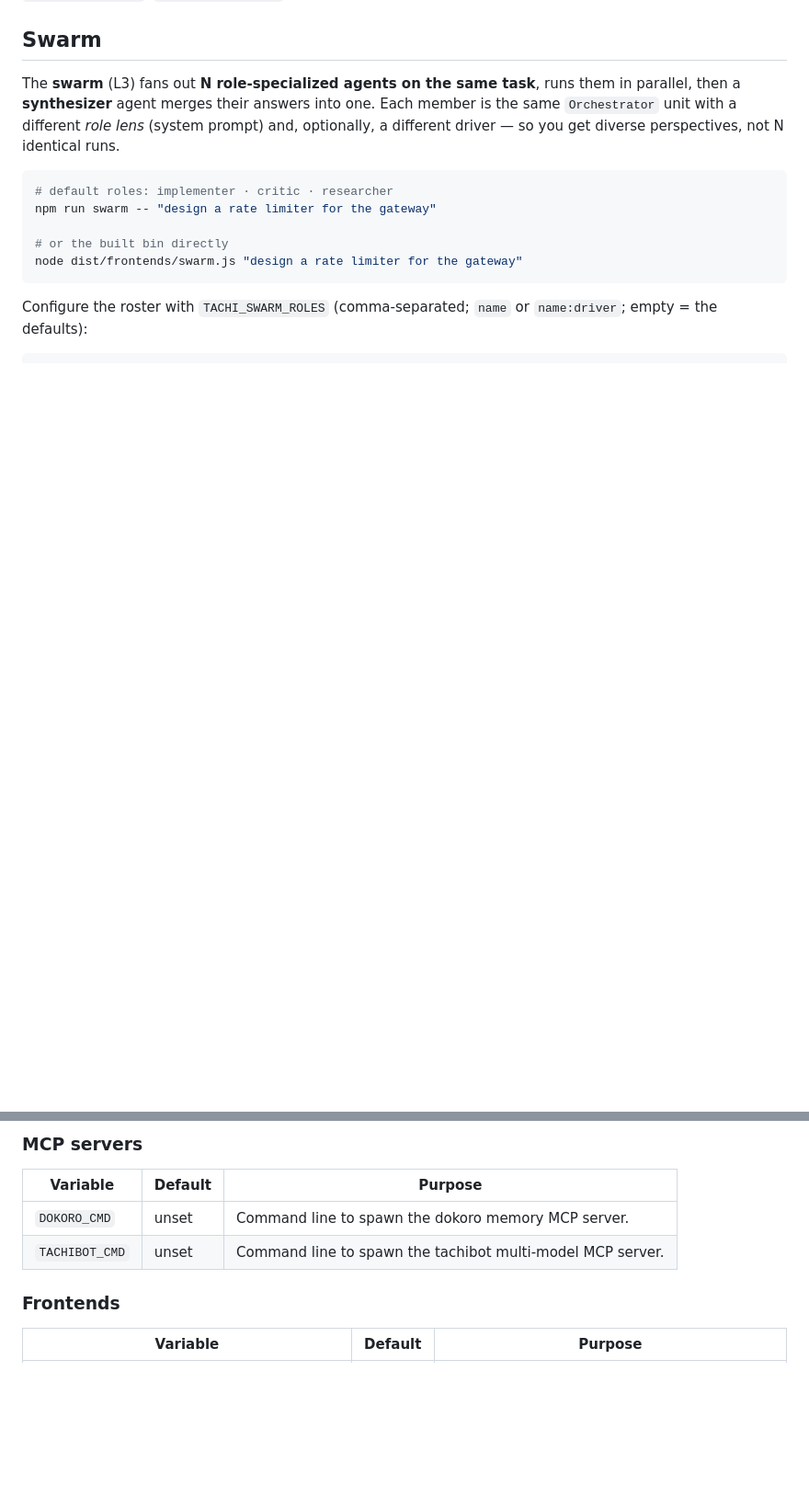
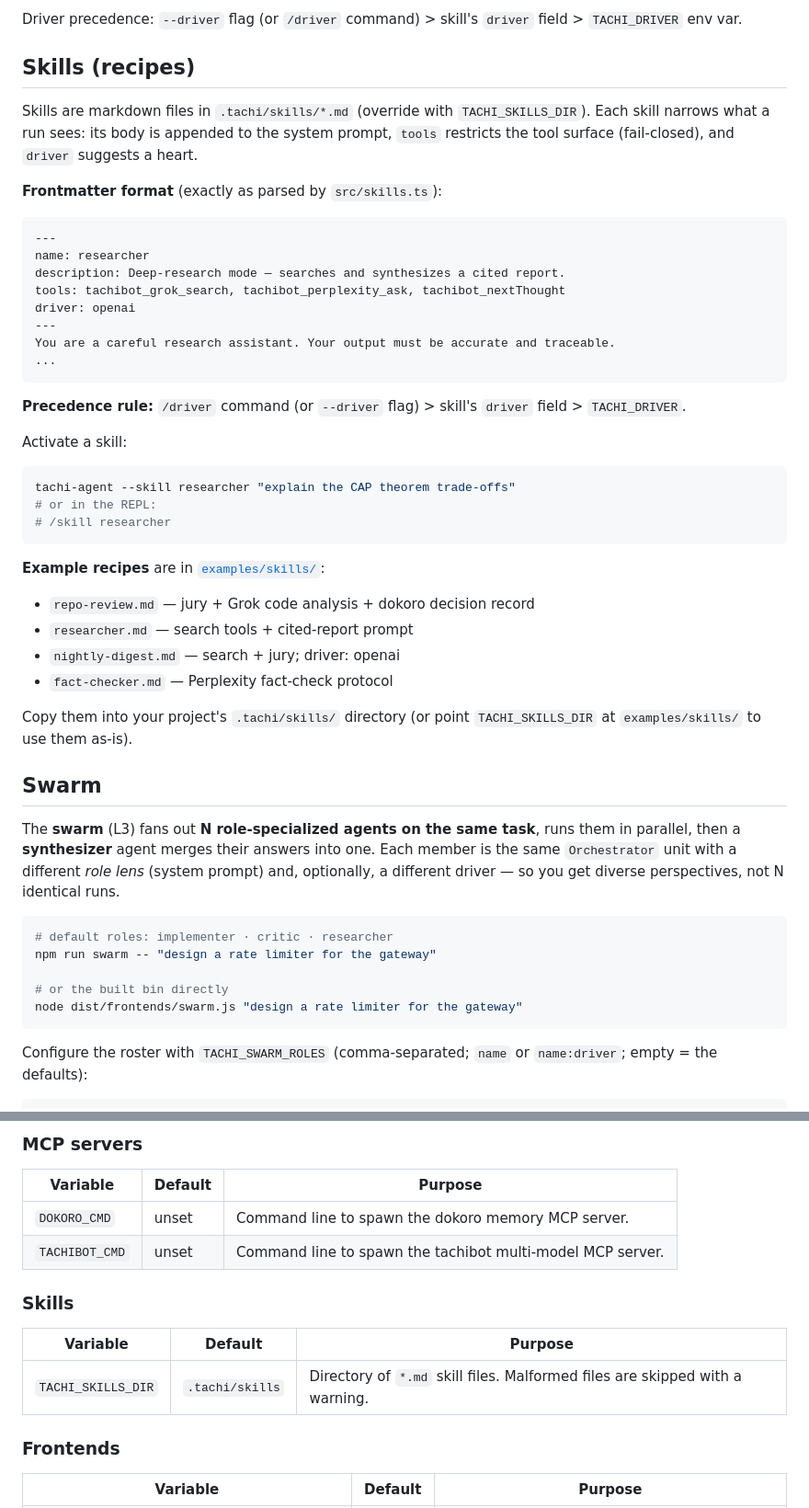
Before and after one commit to byPawel/tachi-agent, a Markdown page: README.md, 2 parts joined by grey strips. Shown at 92% size. Rendered like a GitHub page; blank space fills up the shorter version.

````diff
--- a/README.md
+++ b/README.md
@@ -104,3 +171,38 @@ tachi-agent runs log <run-id>                 # inspect a run's durable event lo
+Driver precedence: `--driver` flag (or `/driver` command) > skill's `driver` field > `TACHI_DRIVER` env var.
+
+## Skills (recipes)
+
+Skills are markdown files in `.tachi/skills/*.md` (override with `TACHI_SKILLS_DIR`). Each skill narrows what a run sees: its body is appended to the system prompt, `tools` restricts the tool surface (fail-closed), and `driver` suggests a heart.
+
+**Frontmatter format** (exactly as parsed by `src/skills.ts`):
+
+```markdown
+---
+name: researcher
+description: Deep-research mode — searches and synthesizes a cited report.
+tools: tachibot_grok_search, tachibot_perplexity_ask, tachibot_nextThought
+driver: openai
+---
+You are a careful research assistant. Your output must be accurate and traceable.
+...
+```
+
+**Precedence rule:** `/driver` command (or `--driver` flag) > skill's `driver` field > `TACHI_DRIVER`.
+
+Activate a skill:
+```bash
+tachi-agent --skill researcher "explain the CAP theorem trade-offs"
+# or in the REPL:
+# /skill researcher
+```
+
+**Example recipes** are in [`examples/skills/`](examples/skills/):
+- `repo-review.md` — jury + Grok code analysis + dokoro decision record
+- `researcher.md` — search tools + cited-report prompt
+- `nightly-digest.md` — search + jury; driver: openai
+- `fact-checker.md` — Perplexity fact-check protocol
+
+Copy them into your project's `.tachi/skills/` directory (or point `TACHI_SKILLS_DIR` at `examples/skills/` to use them as-is).
 
 ## Swarm
 
@@ -335,6 +469,11 @@ All configuration is via environment variables (e.g. in `.env`, loaded with `nod
 | `DOKORO_CMD` | unset | Command line to spawn the dokoro memory MCP server. |
 | `TACHIBOT_CMD` | unset | Command line to spawn the tachibot multi-model MCP server. |
 
+### Skills
+| Variable | Default | Purpose |
+|---|---|---|
+| `TACHI_SKILLS_DIR` | `.tachi/skills` | Directory of `*.md` skill files. Malformed files are skipped with a warning. |
+
 ### Frontends
 | Variable | Default | Purpose |
 |---|---|---|
````
Also changed, not shown: other parts of README.md (+107 -8 lines).
